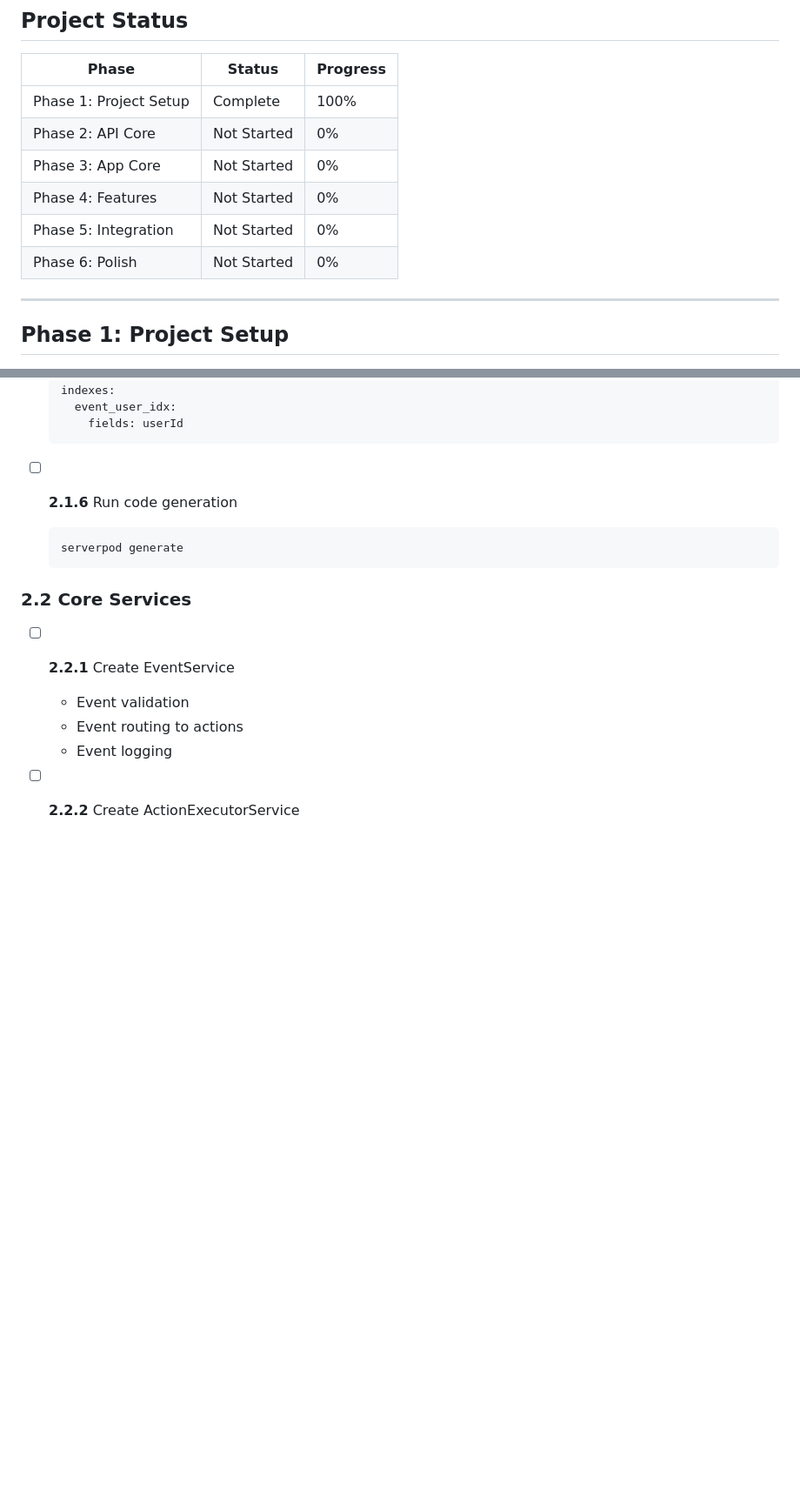
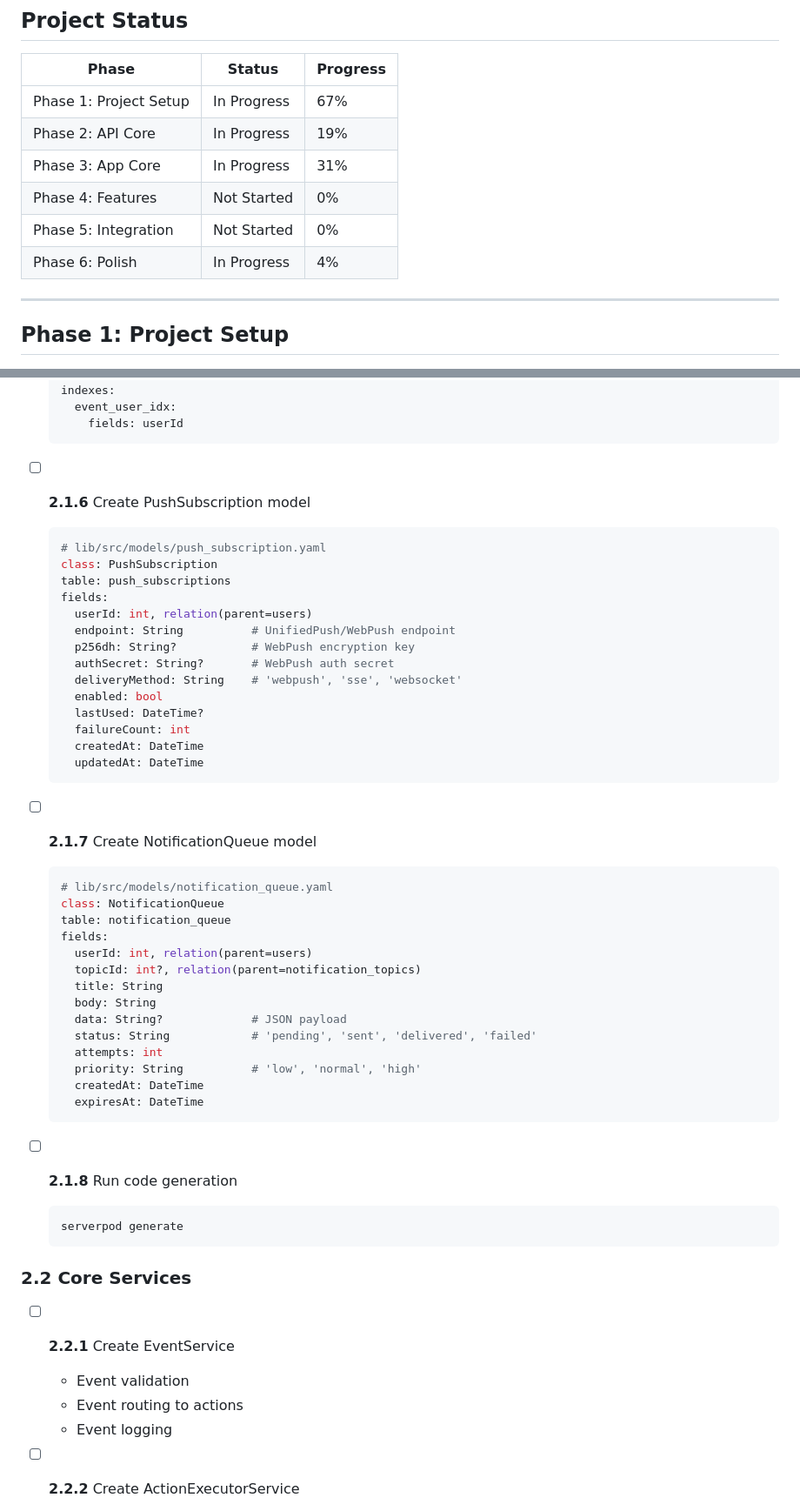
Before and after one commit to ht2-io/rmotly, a Markdown page: TASKS.md, 2 parts joined by grey strips. Shown at 87% size. GitHub-like rendering; blank space fills up the shorter version.

````diff
--- a/TASKS.md
+++ b/TASKS.md
@@ -6,12 +6,12 @@ This document defines all tasks required to build the Remotly system. Tasks are
 
 | Phase | Status | Progress |
 |-------|--------|----------|
-| Phase 1: Project Setup | Complete | 100% |
-| Phase 2: API Core | Not Started | 0% |
-| Phase 3: App Core | Not Started | 0% |
+| Phase 1: Project Setup | In Progress | 67% |
+| Phase 2: API Core | In Progress | 19% |
+| Phase 3: App Core | In Progress | 31% |
 | Phase 4: Features | Not Started | 0% |
 | Phase 5: Integration | Not Started | 0% |
-| Phase 6: Polish | Not Started | 0% |
+| Phase 6: Polish | In Progress | 4% |
 
 ---
 
@@ -184,7 +188,43 @@ This document defines all tasks required to build the Remotly system. Tasks are
       fields: userId
   ```
 
-- [ ] **2.1.6** Run code generation
+- [ ] **2.1.6** Create PushSubscription model
+  ```yaml
+  # lib/src/models/push_subscription.yaml
+  class: PushSubscription
+  table: push_subscriptions
+  fields:
+    userId: int, relation(parent=users)
+    endpoint: String          # UnifiedPush/WebPush endpoint
+    p256dh: String?           # WebPush encryption key
+    authSecret: String?       # WebPush auth secret
+    deliveryMethod: String    # 'webpush', 'sse', 'websocket'
+    enabled: bool
+    lastUsed: DateTime?
+    failureCount: int
+    createdAt: DateTime
+    updatedAt: DateTime
+  ```
+
+- [ ] **2.1.7** Create NotificationQueue model
+  ```yaml
+  # lib/src/models/notification_queue.yaml
+  class: NotificationQueue
+  table: notification_queue
+  fields:
+    userId: int, relation(parent=users)
+    topicId: int?, relation(parent=notification_topics)
+    title: String
+    body: String
+    data: String?             # JSON payload
+    status: String            # 'pending', 'sent', 'delivered', 'failed'
+    attempts: int
+    priority: String          # 'low', 'normal', 'high'
+    createdAt: DateTime
+    expiresAt: DateTime
+  ```
+
+- [ ] **2.1.8** Run code generation
   ```bash
   serverpod generate
   ```
````
Also changed, not shown: other parts of TASKS.md (+125 -52 lines).
